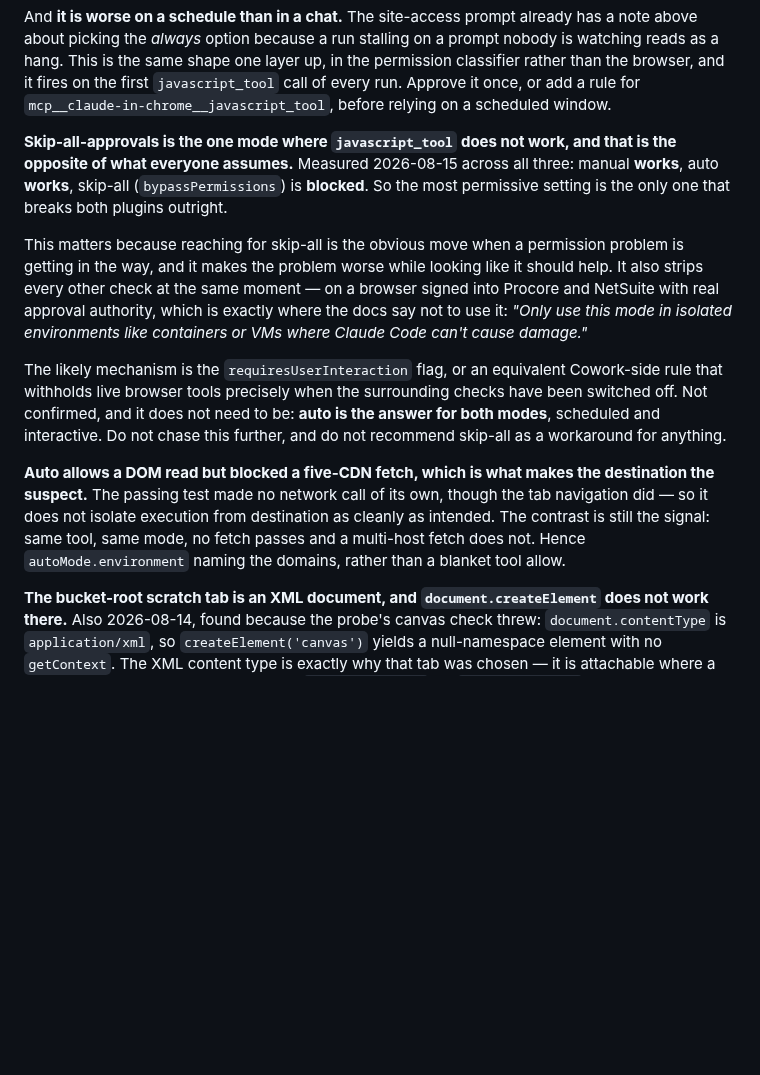
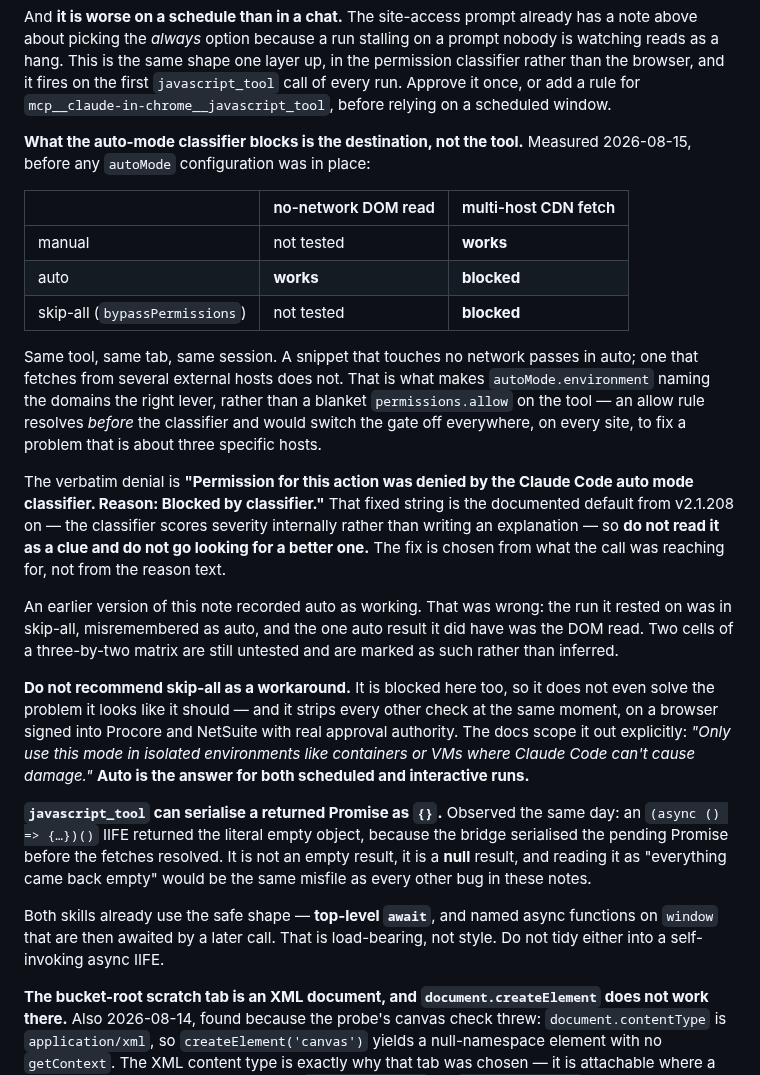
Before and after one commit to ssemwal-cdc/claude-sharables, a Markdown page: CLAUDE.md, the part around the change. Drawn GitHub-style; blank space fills up the shorter version.

Commit message:
Correct the mode matrix: auto blocks the fetch, and record the Promise trap
The previous commit recorded auto mode as working. It does not, for the operation
that matters. The run that claim rested on was in skip-all and had been
misremembered as auto; the only genuine auto result at the time was a no-network
DOM read, which does pass. Retested deliberately: a snippet touching no network
passes in auto, a multi-host CDN fetch is blocked in auto, and skip-all blocks it
too. Two cells of the matrix are still untested and are now marked untested rather
than inferred, since inferring them is how the wrong version got written.

This sharpens rather than weakens the conclusion. Same tool, same tab, same
session, differing only in what the code reaches for - so the classifier is judging
the destination, which is exactly what autoMode.environment configures. It also
confirms the choice not to use permissions.allow: an allow rule resolves before the
classifier and would switch the gate off on every site in every session, to fix a
problem that is about three specific hosts.

Captured the verbatim denial at last - "Permission for this action was denied by
the Claude Code auto mode classifier. Reason: Blocked by classifier." That fixed
string is the documented default from v2.1.208 onward, because the classifier
scores severity internally instead of writing an explanation. Recorded with the
instruction not to mine it for clues, since three rounds were spent asking for
wording that was never going to carry any.

Skip-all is no longer described as uniquely broken - it blocks this too. The
recommendation against it stands on its own terms: it does not solve the problem it
looks like it should, and it removes every other check on a browser holding real
approval authority.

Separately, javascript_tool can serialise a returned Promise as {}. An async IIFE
came back as the literal empty object because the bridge serialised the pending
Promise before the fetches resolved - a null result that reads exactly like "all
empty", the same misfile shape as the rest of these notes. Both skills already use
top-level await and named async functions on window, so the note records that as
load-bearing rather than stylistic, to stop a later pass tidying it into an IIFE.

Co-Authored-By: Claude Opus 5 <noreply@anthropic.com>
Claude-Session: https://claude.ai/code/session_01FkzhWvsqYKZ1TuUk429JvH

```diff
--- a/CLAUDE.md
+++ b/CLAUDE.md
@@ -577,31 +577,50 @@ the permission classifier rather than the browser, and it fires on the first
 `javascript_tool` call of every run. Approve it once, or add a rule for
 `mcp__claude-in-chrome__javascript_tool`, before relying on a scheduled window.
 
-**Skip-all-approvals is the one mode where `javascript_tool` does not work, and
-that is the opposite of what everyone assumes.** Measured 2026-08-15 across all
-three: manual **works**, auto **works**, skip-all (`bypassPermissions`) is
-**blocked**. So the most permissive setting is the only one that breaks both
-plugins outright.
+**What the auto-mode classifier blocks is the destination, not the tool.** Measured
+2026-08-15, before any `autoMode` configuration was in place:
 
-This matters because reaching for skip-all is the obvious move when a permission
-problem is getting in the way, and it makes the problem worse while looking like it
-should help. It also strips every other check at the same moment — on a browser
-signed into Procore and NetSuite with real approval authority, which is exactly
-where the docs say not to use it: *"Only use this mode in isolated environments
-like containers or VMs where Claude Code can't cause damage."*
+| | no-network DOM read | multi-host CDN fetch |
+|---|---|---|
+| manual | not tested | **works** |
+| auto | **works** | **blocked** |
+| skip-all (`bypassPermissions`) | not tested | **blocked** |
 
-The likely mechanism is the `requiresUserInteraction` flag, or an equivalent
-Cowork-side rule that withholds live browser tools precisely when the surrounding
-checks have been switched off. Not confirmed, and it does not need to be: **auto is
-the answer for both modes**, scheduled and interactive. Do not chase this further,
-and do not recommend skip-all as a workaround for anything.
+Same tool, same tab, same session. A snippet that touches no network passes in
+auto; one that fetches from several external hosts does not. That is what makes
+`autoMode.environment` naming the domains the right lever, rather than a blanket
+`permissions.allow` on the tool — an allow rule resolves *before* the classifier
+and would switch the gate off everywhere, on every site, to fix a problem that is
+about three specific hosts.
 
-**Auto allows a DOM read but blocked a five-CDN fetch, which is what makes the
-destination the suspect.** The passing test made no network call of its own, though
-the tab navigation did — so it does not isolate execution from destination as
-cleanly as intended. The contrast is still the signal: same tool, same mode, no
-fetch passes and a multi-host fetch does not. Hence `autoMode.environment` naming
-the domains, rather than a blanket tool allow.
+The verbatim denial is **"Permission for this action was denied by the Claude Code
+auto mode classifier. Reason: Blocked by classifier."** That fixed string is the
+documented default from v2.1.208 on — the classifier scores severity internally
+rather than writing an explanation — so **do not read it as a clue and do not go
+looking for a better one.** The fix is chosen from what the call was reaching for,
+not from the reason text.
+
+An earlier version of this note recorded auto as working. That was wrong: the
+run it rested on was in skip-all, misremembered as auto, and the one auto result
+it did have was the DOM read. Two cells of a three-by-two matrix are still
+untested and are marked as such rather than inferred.
+
+**Do not recommend skip-all as a workaround.** It is blocked here too, so it does
+not even solve the problem it looks like it should — and it strips every other
+check at the same moment, on a browser signed into Procore and NetSuite with real
+approval authority. The docs scope it out explicitly: *"Only use this mode in
+isolated environments like containers or VMs where Claude Code can't cause
+damage."* **Auto is the answer for both scheduled and interactive runs.**
+
+**`javascript_tool` can serialise a returned Promise as `{}`.** Observed the same
+day: an `(async () => {…})()` IIFE returned the literal empty object, because the
+bridge serialised the pending Promise before the fetches resolved. It is not an
+empty result, it is a **null** result, and reading it as "everything came back
+empty" would be the same misfile as every other bug in these notes.
+
+Both skills already use the safe shape — **top-level `await`**, and named async
+functions on `window` that are then awaited by a later call. That is load-bearing,
+not style. Do not tidy either into a self-invoking async IIFE.
 
 **The bucket-root scratch tab is an XML document, and `document.createElement` does
 not work there.** Also 2026-08-14, found because the probe's canvas check threw:
```
